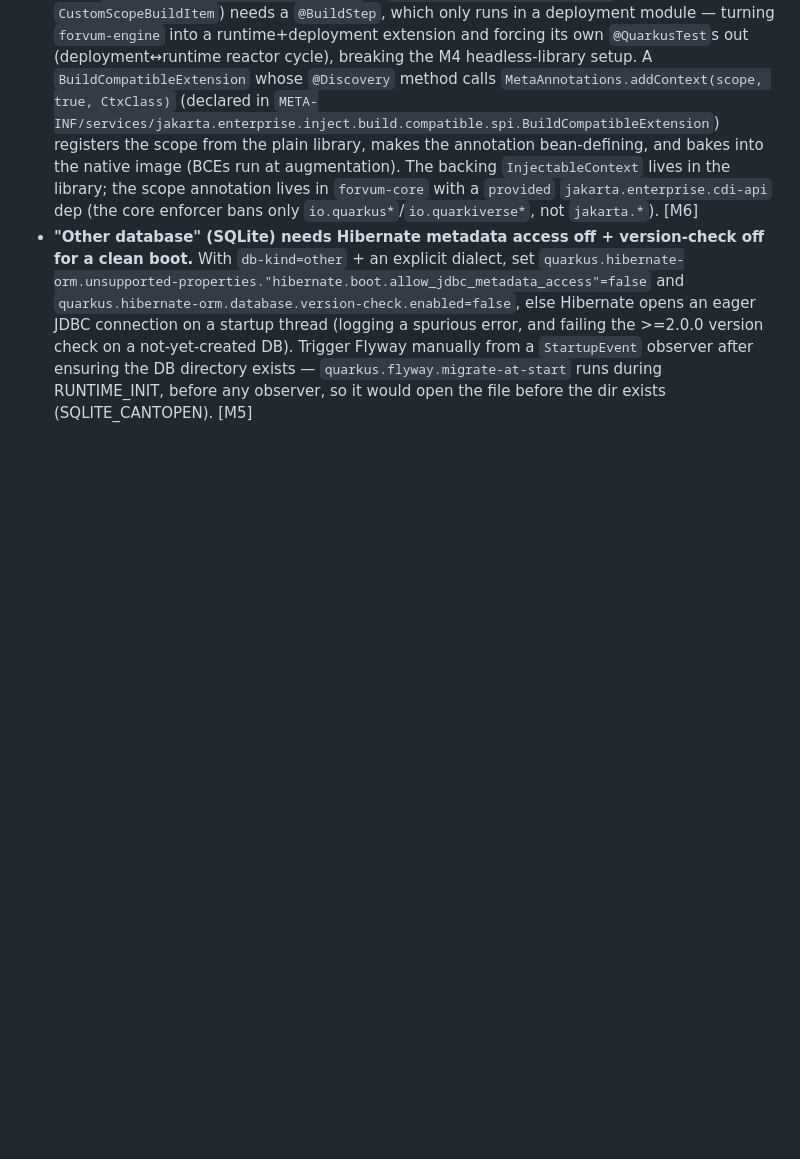
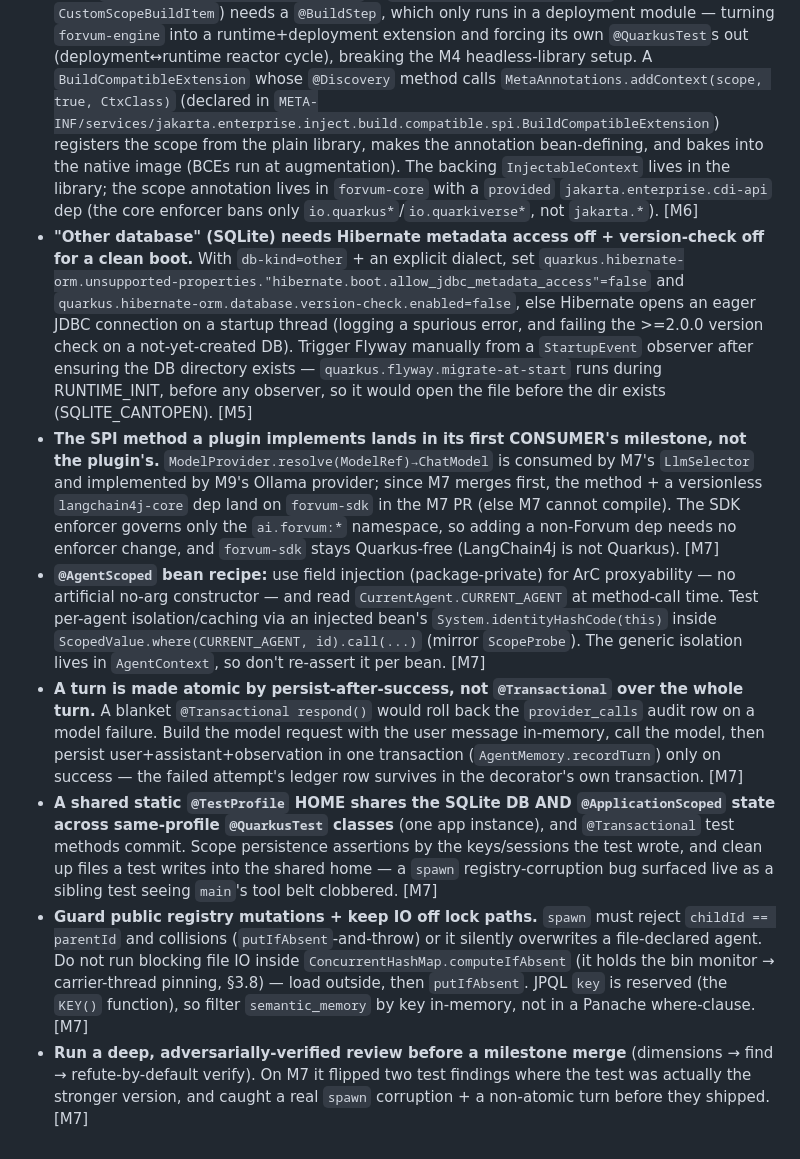
Before and after one commit to eldermoraes/forvum, a Markdown page: CLAUDE.md, the part around the change. Drawn GitHub-style; blank space fills up the shorter version.

Commit message:
docs(claude): record M7 implementation lessons (section 14)
Append the generalizable lessons from M7 (AgentRegistry + minimal turn,
merged in #92): SPI-prelude-in-the-consumer's-PR; the @AgentScoped
bean/test recipe; turn atomicity via persist-after-success; shared
@TestProfile DB/state pollution; public-registry-mutation guards + keeping
IO off lock paths; and the adversarial pre-merge review.

Co-Authored-By: Claude Opus 4.8 (1M context) <noreply@anthropic.com>

```diff
--- a/CLAUDE.md
+++ b/CLAUDE.md
@@ -412,3 +412,32 @@ Generalizable lessons from completed milestones; append here as milestones land.
   not-yet-created DB). Trigger Flyway manually from a `StartupEvent` observer after ensuring the DB
   directory exists — `quarkus.flyway.migrate-at-start` runs during RUNTIME_INIT, before any observer,
   so it would open the file before the dir exists (SQLITE_CANTOPEN). [M5]
+- **The SPI method a plugin implements lands in its first CONSUMER's milestone, not the plugin's.**
+  `ModelProvider.resolve(ModelRef)→ChatModel` is consumed by M7's `LlmSelector` and implemented by M9's
+  Ollama provider; since M7 merges first, the method + a versionless `langchain4j-core` dep land on
+  `forvum-sdk` in the M7 PR (else M7 cannot compile). The SDK enforcer governs only the `ai.forvum:*`
+  namespace, so adding a non-Forvum dep needs no enforcer change, and `forvum-sdk` stays Quarkus-free
+  (LangChain4j is not Quarkus). [M7]
+- **`@AgentScoped` bean recipe:** use field injection (package-private) for ArC proxyability — no
+  artificial no-arg constructor — and read `CurrentAgent.CURRENT_AGENT` at method-call time. Test
+  per-agent isolation/caching via an injected bean's `System.identityHashCode(this)` inside
+  `ScopedValue.where(CURRENT_AGENT, id).call(...)` (mirror `ScopeProbe`). The generic isolation lives in
+  `AgentContext`, so don't re-assert it per bean. [M7]
+- **A turn is made atomic by persist-after-success, not `@Transactional` over the whole turn.** A
+  blanket `@Transactional respond()` would roll back the `provider_calls` audit row on a model failure.
+  Build the model request with the user message in-memory, call the model, then persist
+  user+assistant+observation in one transaction (`AgentMemory.recordTurn`) only on success — the failed
+  attempt's ledger row survives in the decorator's own transaction. [M7]
+- **A shared static `@TestProfile` HOME shares the SQLite DB AND `@ApplicationScoped` state across
+  same-profile `@QuarkusTest` classes** (one app instance), and `@Transactional` test methods commit.
+  Scope persistence assertions by the keys/sessions the test wrote, and clean up files a test writes
+  into the shared home — a `spawn` registry-corruption bug surfaced live as a sibling test seeing
+  `main`'s tool belt clobbered. [M7]
+- **Guard public registry mutations + keep IO off lock paths.** `spawn` must reject `childId ==
+  parentId` and collisions (`putIfAbsent`-and-throw) or it silently overwrites a file-declared agent. Do
+  not run blocking file IO inside `ConcurrentHashMap.computeIfAbsent` (it holds the bin monitor →
+  carrier-thread pinning, §3.8) — load outside, then `putIfAbsent`. JPQL `key` is reserved (the `KEY()`
+  function), so filter `semantic_memory` by key in-memory, not in a Panache where-clause. [M7]
+- **Run a deep, adversarially-verified review before a milestone merge** (dimensions → find →
+  refute-by-default verify). On M7 it flipped two test findings where the test was actually the stronger
+  version, and caught a real `spawn` corruption + a non-atomic turn before they shipped. [M7]
```
